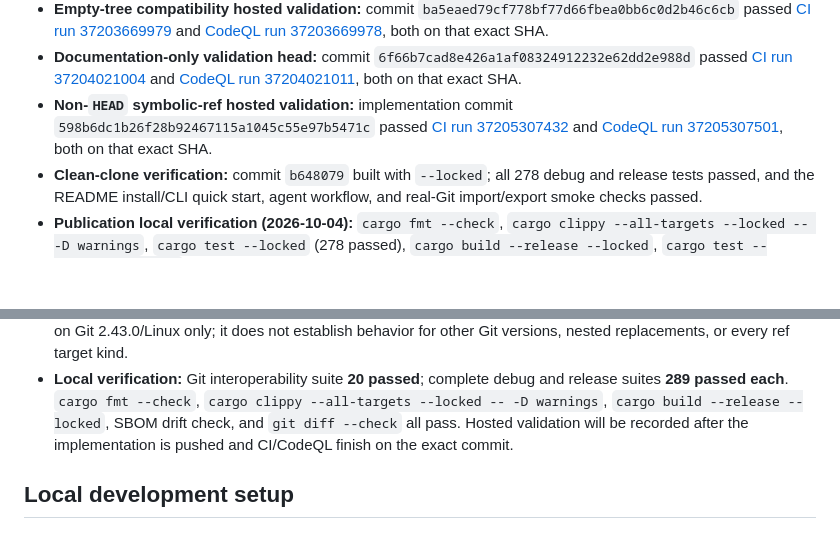
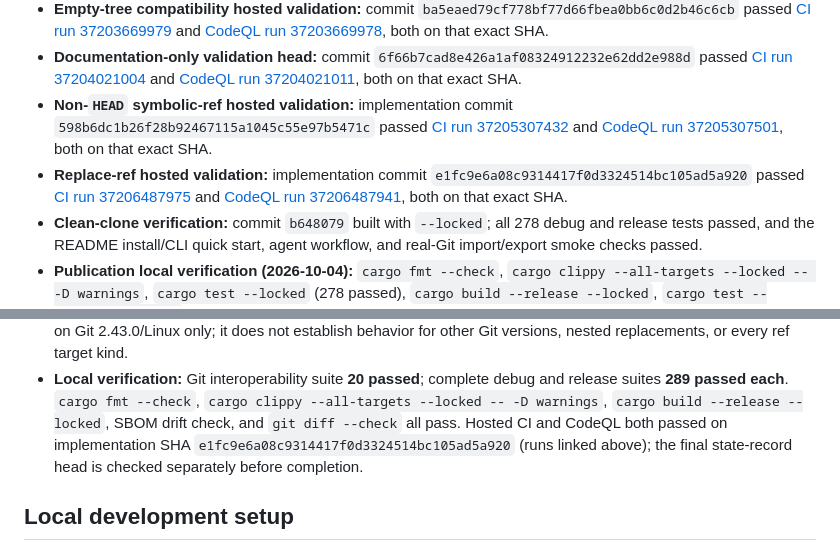
Before and after one commit to kakarot700/newgit, a Markdown page: PROJECT_STATE.md, 2 parts joined by grey strips. Rendered like a GitHub page; blank space fills up the shorter version.

Commit message:
docs: record replace-ref hosted validation

```diff
--- a/PROJECT_STATE.md
+++ b/PROJECT_STATE.md
@@ -13,6 +13,7 @@
 - **Empty-tree compatibility hosted validation:** commit `ba5eaed79cf778bf77d66fbea0bb6c0d2b46c6cb` passed [CI run 37203669979](https://github.com/kakarot700/newgit/actions/runs/37203669979) and [CodeQL run 37203669978](https://github.com/kakarot700/newgit/actions/runs/37203669978), both on that exact SHA.
 - **Documentation-only validation head:** commit `6f66b7cad8e426a1af08324912232e62dd2e988d` passed [CI run 37204021004](https://github.com/kakarot700/newgit/actions/runs/37204021004) and [CodeQL run 37204021011](https://github.com/kakarot700/newgit/actions/runs/37204021011), both on that exact SHA.
 - **Non-`HEAD` symbolic-ref hosted validation:** implementation commit `598b6dc1b26f28b92467115a1045c55e97b5471c` passed [CI run 37205307432](https://github.com/kakarot700/newgit/actions/runs/37205307432) and [CodeQL run 37205307501](https://github.com/kakarot700/newgit/actions/runs/37205307501), both on that exact SHA.
+- **Replace-ref hosted validation:** implementation commit `e1fc9e6a08c9314417f0d3324514bc105ad5a920` passed [CI run 37206487975](https://github.com/kakarot700/newgit/actions/runs/37206487975) and [CodeQL run 37206487941](https://github.com/kakarot700/newgit/actions/runs/37206487941), both on that exact SHA.
 - **Clean-clone verification:** commit `b648079` built with `--locked`; all 278 debug and release tests passed, and the README install/CLI quick start, agent workflow, and real-Git import/export smoke checks passed.
 - **Publication local verification (2026-10-04):** `cargo fmt --check`, `cargo clippy --all-targets --locked -- -D warnings`, `cargo test --locked` (278 passed), `cargo build --release --locked`, `cargo test --release --locked` (278 passed), and the generated-SBOM drift check passed on the pinned Rust 1.99.0 toolchain.
 - **Security controls and scans:** the pre-publication Gitleaks v8.30.1 scan found 0 findings across the then-current worktree and history; GitHub secret scanning/push protection, Dependabot alerts/security updates, and private vulnerability reporting are enabled. actionlint v1.7.12 found no workflow errors.
@@ -173,8 +174,9 @@
   debug and release suites **289 passed each**. `cargo fmt --check`,
   `cargo clippy --all-targets --locked -- -D warnings`,
   `cargo build --release --locked`, SBOM drift check, and `git diff --check`
-  all pass. Hosted validation will be recorded after the implementation is
-  pushed and CI/CodeQL finish on the exact commit.
+  all pass. Hosted CI and CodeQL both passed on implementation SHA
+  `e1fc9e6a08c9314417f0d3324514bc105ad5a920` (runs linked above); the final
+  state-record head is checked separately before completion.
 
 ## Local development setup
 
```
Also changed, not shown: TEST_MATRIX.md (+4 -0 lines), docs/GIT_COMPATIBILITY_MATRIX.md (+1 -1 lines).
